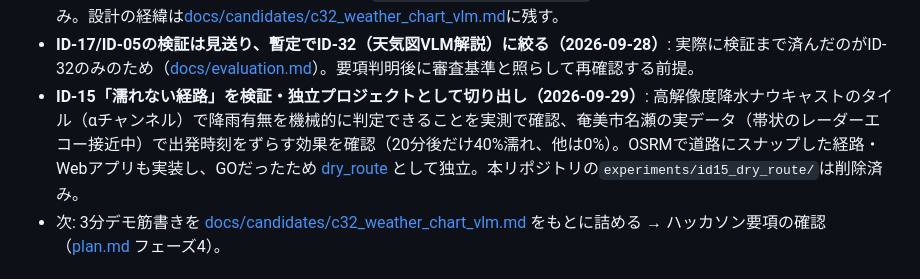
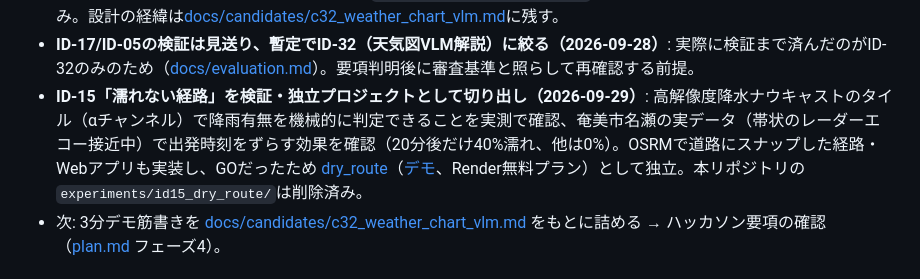
Before and after one commit to masauehr/weather_hackathon_ideas, a Markdown page: README.md, the part around the change. Rendered like a GitHub page.

```diff
--- a/README.md
+++ b/README.md
@@ -69,7 +69,7 @@
 - **ID-32 天気図VLM解説のAPI実証＋複数事例の正答率測定を実施（2026-09-28）**: `vlm_read.py`（当日1事例、実況・予報つき、NG0件・$0.018/回）と `fetch_hibiten.py`＋`eval_historical.py`（気象庁「日々の天気図」アーカイブから過去15事例・7パターンを抽出し正答率測定）を追加。**結果: 15事例中10件正解（67%）、コスト$0.065**。台風・梅雨前線・移動性高気圧は強い一方、「日本海低気圧」を「南岸低気圧」と系統的に誤答する弱点を発見。
 - **ID-32を独立プロジェクトとして切り出し（2026-09-29）**: 検証GOだったため [weather_chart_vlm](https://github.com/masauehr/weather_chart_vlm)（[デモ](https://masauehr.github.io/weather_chart_vlm/webui/index.html)、毎朝6:13 JST自動更新）として独立。本リポジトリの`experiments/cs32_chart_vlm/`・GitHub Pages・GitHub Actionsは停止済み。設計の経緯は[docs/candidates/c32_weather_chart_vlm.md](docs/candidates/c32_weather_chart_vlm.md)に残す。
 - **ID-17/ID-05の検証は見送り、暫定でID-32（天気図VLM解説）に絞る（2026-09-28）**: 実際に検証まで済んだのがID-32のみのため（[docs/evaluation.md](docs/evaluation.md)）。要項判明後に審査基準と照らして再確認する前提。
-- **ID-15「濡れない経路」を検証・独立プロジェクトとして切り出し（2026-09-29）**: 高解像度降水ナウキャストのタイル（αチャンネル）で降雨有無を機械的に判定できることを実測で確認、奄美市名瀬の実データ（帯状のレーダーエコー接近中）で出発時刻をずらす効果を確認（20分後だけ40%濡れ、他は0%）。OSRMで道路にスナップした経路・Webアプリも実装し、GOだったため [dry_route](https://github.com/masauehr/dry_route) として独立。本リポジトリの`experiments/id15_dry_route/`は削除済み。
+- **ID-15「濡れない経路」を検証・独立プロジェクトとして切り出し（2026-09-29）**: 高解像度降水ナウキャストのタイル（αチャンネル）で降雨有無を機械的に判定できることを実測で確認、奄美市名瀬の実データ（帯状のレーダーエコー接近中）で出発時刻をずらす効果を確認（20分後だけ40%濡れ、他は0%）。OSRMで道路にスナップした経路・Webアプリも実装し、GOだったため [dry_route](https://github.com/masauehr/dry_route)（[デモ](https://dry-route.onrender.com)、Render無料プラン）として独立。本リポジトリの`experiments/id15_dry_route/`は削除済み。
 - 次: 3分デモ筋書きを [docs/candidates/c32_weather_chart_vlm.md](docs/candidates/c32_weather_chart_vlm.md) をもとに詰める → ハッカソン要項の確認（[plan.md](plan.md) フェーズ4）。
 
 ## 🛠️ 実装メモ
```
Also changed, not shown: docs/idea_catalog.md (+1 -1 lines), experiments/README.md (+1 -1 lines).
